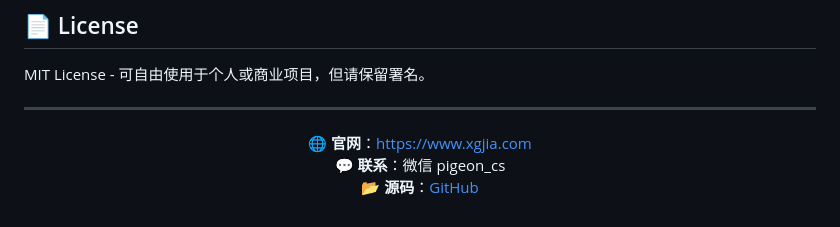
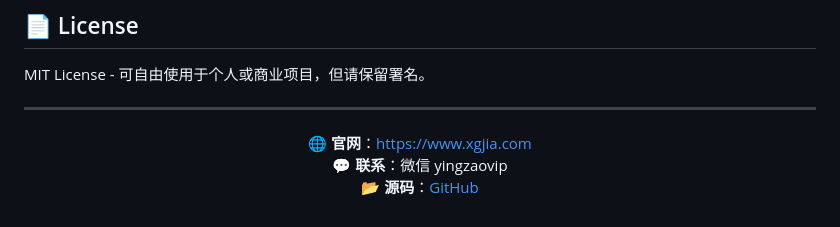
Before and after one commit to wxywing/xgjia, a Markdown page: README.md, the part around the change. Rendered like a GitHub page.

Commit message:
fix: 联系微信从 pigeon_cs 改为 yingzaovip

```diff
--- a/README.md
+++ b/README.md
@@ -91,6 +91,6 @@ MIT License - 可自由使用于个人或商业项目，但请保留署名。
 
 <p align="center">
   <strong>🌐 官网</strong>：<a href="https://www.xgjia.com">https://www.xgjia.com</a><br>
-  <strong>💬 联系</strong>：微信 pigeon_cs<br>
+  <strong>💬 联系</strong>：微信 yingzaovip<br>
   <strong>📂 源码</strong>：<a href="https://github.com/wxywing/xgjia">GitHub</a>
 </p>
```
